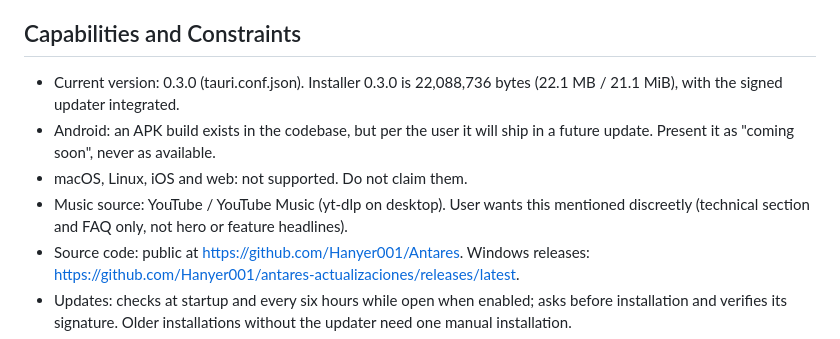
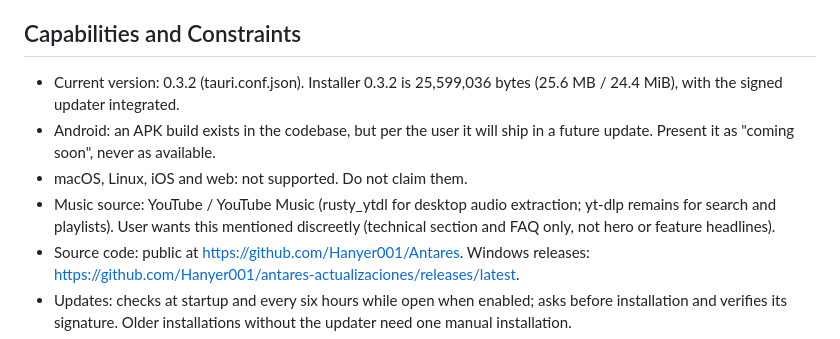
Before and after one commit to Hanyer001/Pagina-Antares, a Markdown page: landing-antares/docs/PRODUCT.md, the part around the change. Rendered like a GitHub page.

Commit message:
Antares 0.3.2: landing-antares/docs

```diff
--- a/landing-antares/docs/PRODUCT.md
+++ b/landing-antares/docs/PRODUCT.md
@@ -32,10 +32,10 @@ Windows desktop (installer `Antares_<version>_x64-setup.exe`, per-user, no admin
 
 ## Capabilities and Constraints
 
-- Current version: 0.3.0 (tauri.conf.json). Installer 0.3.0 is 22,088,736 bytes (22.1 MB / 21.1 MiB), with the signed updater integrated.
+- Current version: 0.3.2 (tauri.conf.json). Installer 0.3.2 is 25,599,036 bytes (25.6 MB / 24.4 MiB), with the signed updater integrated.
 - Android: an APK build exists in the codebase, but per the user it will ship in a future update. Present it as "coming soon", never as available.
 - macOS, Linux, iOS and web: not supported. Do not claim them.
-- Music source: YouTube / YouTube Music (yt-dlp on desktop). User wants this mentioned discreetly (technical section and FAQ only, not hero or feature headlines).
+- Music source: YouTube / YouTube Music (rusty_ytdl for desktop audio extraction; yt-dlp remains for search and playlists). User wants this mentioned discreetly (technical section and FAQ only, not hero or feature headlines).
 - Source code: public at https://github.com/Hanyer001/Antares. Windows releases: https://github.com/Hanyer001/antares-actualizaciones/releases/latest.
 - Updates: checks at startup and every six hours while open when enabled; asks before installation and verifies its signature. Older installations without the updater need one manual installation.
 - Undecided / missing: social links, price (none found; app appears free).
```
